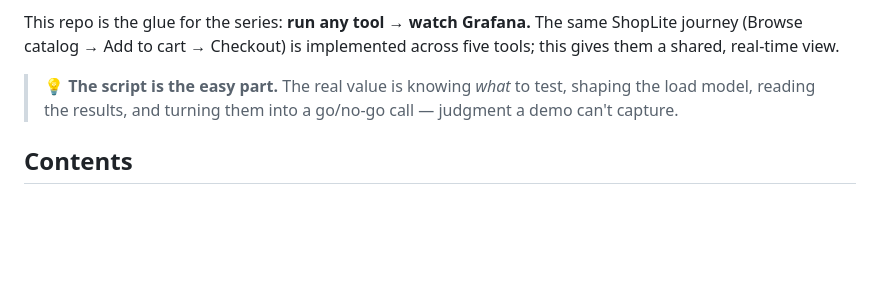
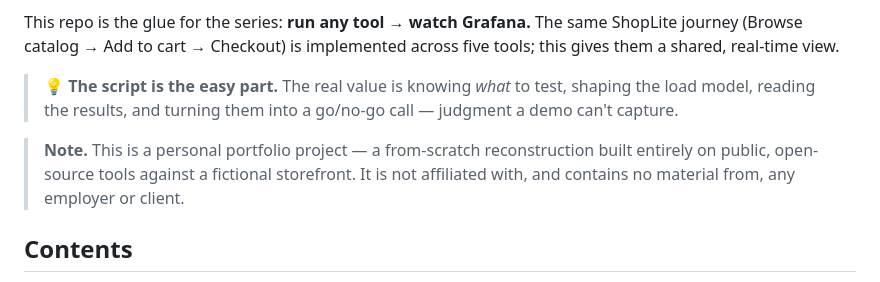
Before and after one commit to scherednychenko/ShopLite-observability, a Markdown page: README.md, the part around the change. Rendered like a GitHub page; blank space fills up the shorter version.

Commit message:
README: add personal-portfolio / no-client-material disclaimer

```diff
--- a/README.md
+++ b/README.md
@@ -13,6 +13,9 @@ tools; this gives them a shared, real-time view.
 > the load model, reading the results, and turning them into a go/no-go call — judgment a
 > demo can't capture.
 
+> **Note.** This is a personal portfolio project — a from-scratch reconstruction
+> built entirely on public, open-source tools against a fictional storefront. It is
+> not affiliated with, and contains no material from, any employer or client.
 ## Contents
 - `docker-compose.yml` — InfluxDB 1.8 + Grafana, datasource & dashboards auto-provisioned
 - `dashboards/jmeter.json` — JMeter dashboard (NovatecConsulting #5496 lineage) with a
```
